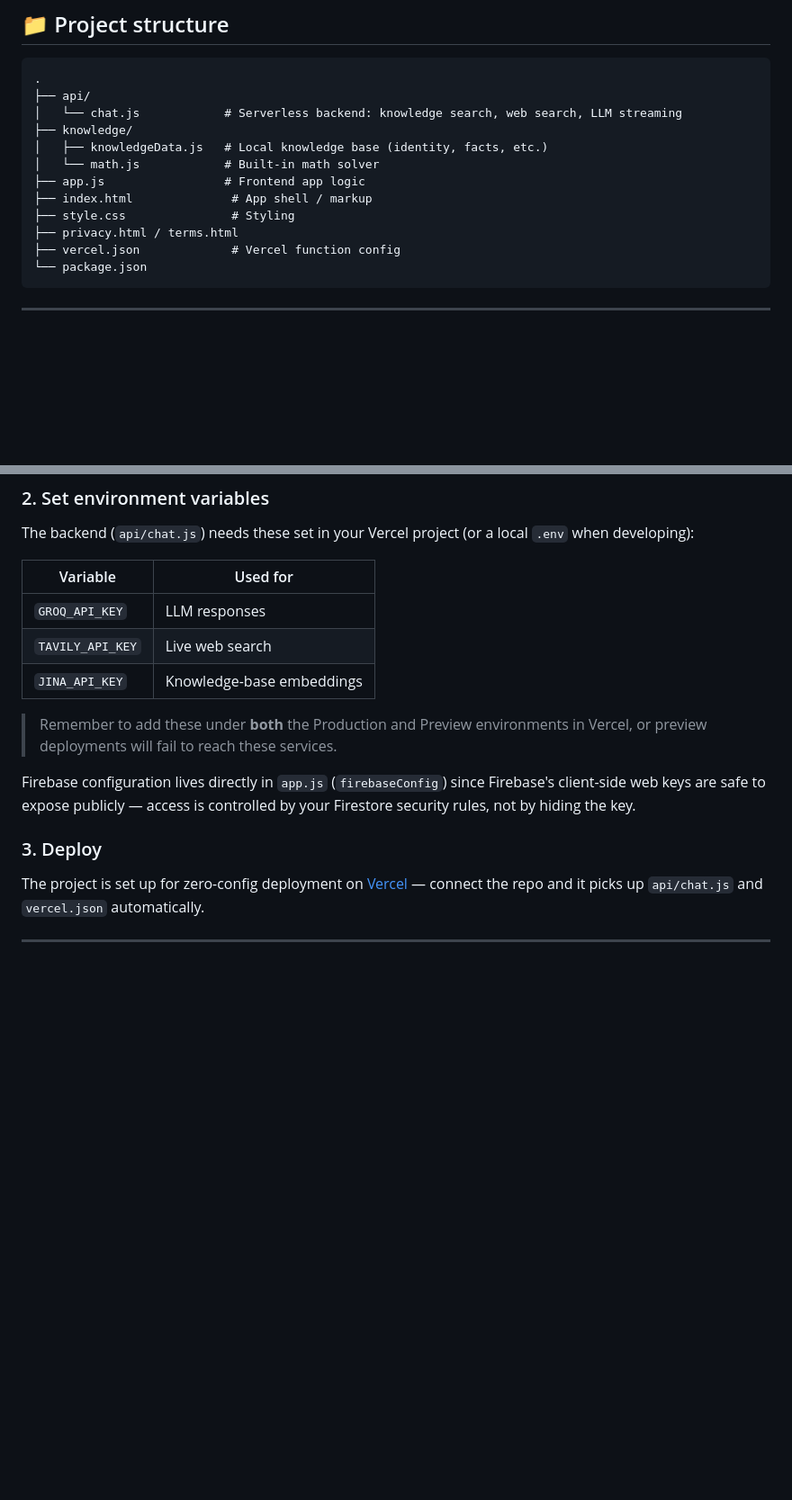
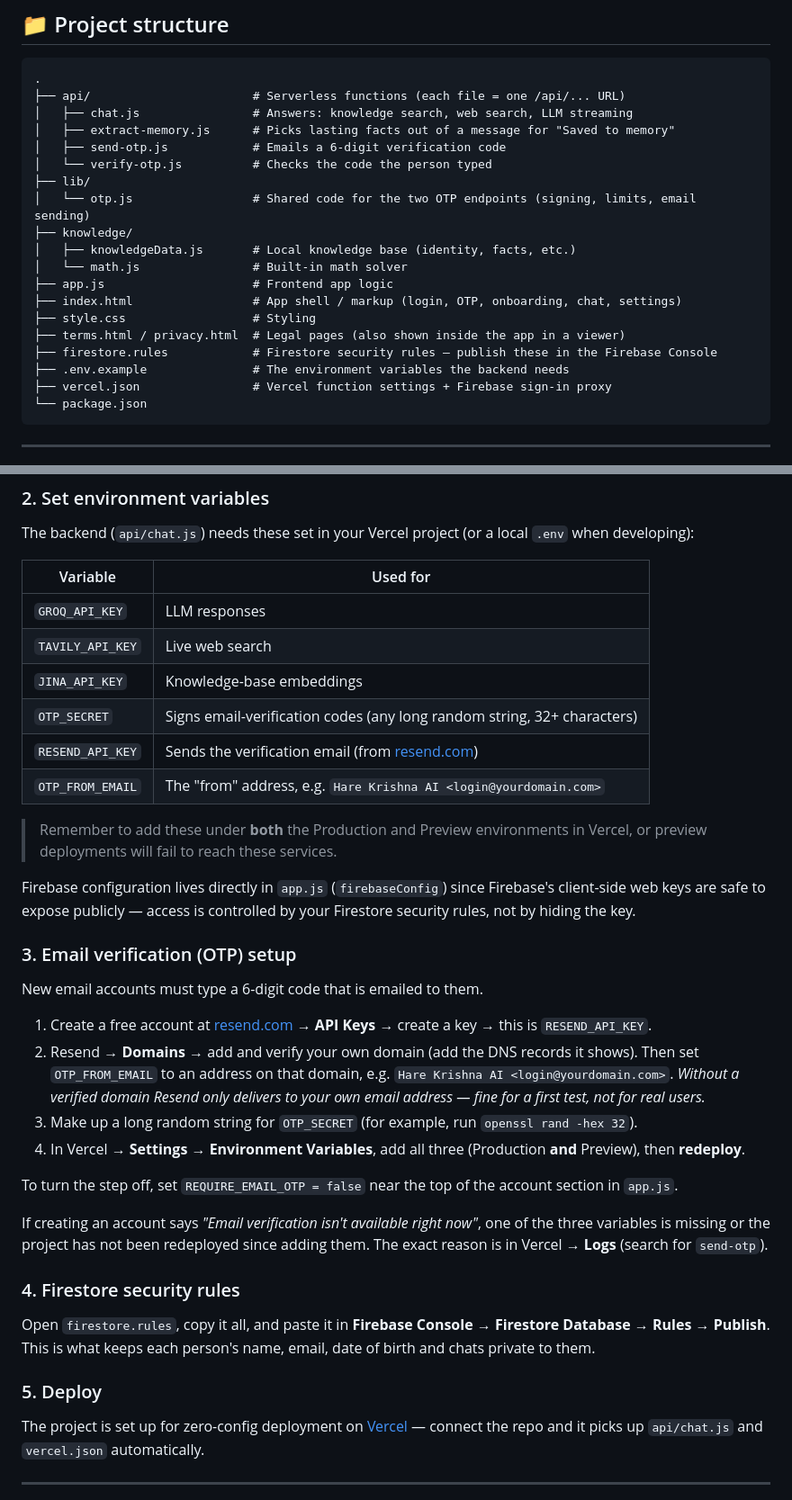
Before and after one commit to krishnadipchoudhury/Hare-Krishna-AI-2.0, a Markdown page: README.md, 2 parts joined by grey strips. Shown at 90% size. Rendered like a GitHub page; blank space fills up the shorter version.

````diff
--- a/README.md
+++ b/README.md
@@ -62,16 +62,23 @@ LLM general knowledge (Groq) ──▶ answer from the model's own training
 
 ```
 .
-├── api/
-│   └── chat.js            # Serverless backend: knowledge search, web search, LLM streaming
+├── api/                       # Serverless functions (each file = one /api/... URL)
+│   ├── chat.js                # Answers: knowledge search, web search, LLM streaming
+│   ├── extract-memory.js      # Picks lasting facts out of a message for "Saved to memory"
+│   ├── send-otp.js            # Emails a 6-digit verification code
+│   └── verify-otp.js          # Checks the code the person typed
+├── lib/
+│   └── otp.js                 # Shared code for the two OTP endpoints (signing, limits, email sending)
 ├── knowledge/
-│   ├── knowledgeData.js   # Local knowledge base (identity, facts, etc.)
-│   └── math.js            # Built-in math solver
-├── app.js                 # Frontend app logic
-├── index.html              # App shell / markup
-├── style.css               # Styling
-├── privacy.html / terms.html
-├── vercel.json             # Vercel function config
+│   ├── knowledgeData.js       # Local knowledge base (identity, facts, etc.)
+│   └── math.js                # Built-in math solver
+├── app.js                     # Frontend app logic
+├── index.html                 # App shell / markup (login, OTP, onboarding, chat, settings)
+├── style.css                  # Styling
+├── terms.html / privacy.html  # Legal pages (also shown inside the app in a viewer)
+├── firestore.rules            # Firestore security rules — publish these in the Firebase Console
+├── .env.example               # The environment variables the backend needs
+├── vercel.json                # Vercel function settings + Firebase sign-in proxy
 └── package.json
 ```
 
@@ -95,12 +102,33 @@ The backend (`api/chat.js`) needs these set in your Vercel project (or a local `
 | `GROQ_API_KEY`      | LLM responses                 |
 | `TAVILY_API_KEY`    | Live web search                |
 | `JINA_API_KEY`      | Knowledge-base embeddings      |
+| `OTP_SECRET`        | Signs email-verification codes (any long random string, 32+ characters) |
+| `RESEND_API_KEY`    | Sends the verification email (from [resend.com](https://resend.com)) |
+| `OTP_FROM_EMAIL`    | The "from" address, e.g. `Hare Krishna AI <login@yourdomain.com>` |
 
 > Remember to add these under **both** the Production and Preview environments in Vercel, or preview deployments will fail to reach these services.
 
 Firebase configuration lives directly in `app.js` (`firebaseConfig`) since Firebase's client-side web keys are safe to expose publicly — access is controlled by your Firestore security rules, not by hiding the key.
 
-### 3. Deploy
+### 3. Email verification (OTP) setup
+
+New email accounts must type a 6-digit code that is emailed to them.
+
+1. Create a free account at [resend.com](https://resend.com) → **API Keys** → create a key → this is `RESEND_API_KEY`.
+2. Resend → **Domains** → add and verify your own domain (add the DNS records it shows). Then set `OTP_FROM_EMAIL` to an address on that domain, e.g. `Hare Krishna AI <login@yourdomain.com>`.
+   *Without a verified domain Resend only delivers to your own email address — fine for a first test, not for real users.*
+3. Make up a long random string for `OTP_SECRET` (for example, run `openssl rand -hex 32`).
+4. In Vercel → **Settings → Environment Variables**, add all three (Production **and** Preview), then **redeploy**.
+
+To turn the step off, set `REQUIRE_EMAIL_OTP = false` near the top of the account section in `app.js`.
+
+If creating an account says *"Email verification isn't available right now"*, one of the three variables is missing or the project has not been redeployed since adding them. The exact reason is in Vercel → **Logs** (search for `send-otp`).
+
+### 4. Firestore security rules
+
+Open `firestore.rules`, copy it all, and paste it in **Firebase Console → Firestore Database → Rules → Publish**. This is what keeps each person's name, email, date of birth and chats private to them.
+
+### 5. Deploy
 
 The project is set up for zero-config deployment on [Vercel](https://vercel.com) — connect the repo and it picks up `api/chat.js` and `vercel.json` automatically.
 
````
